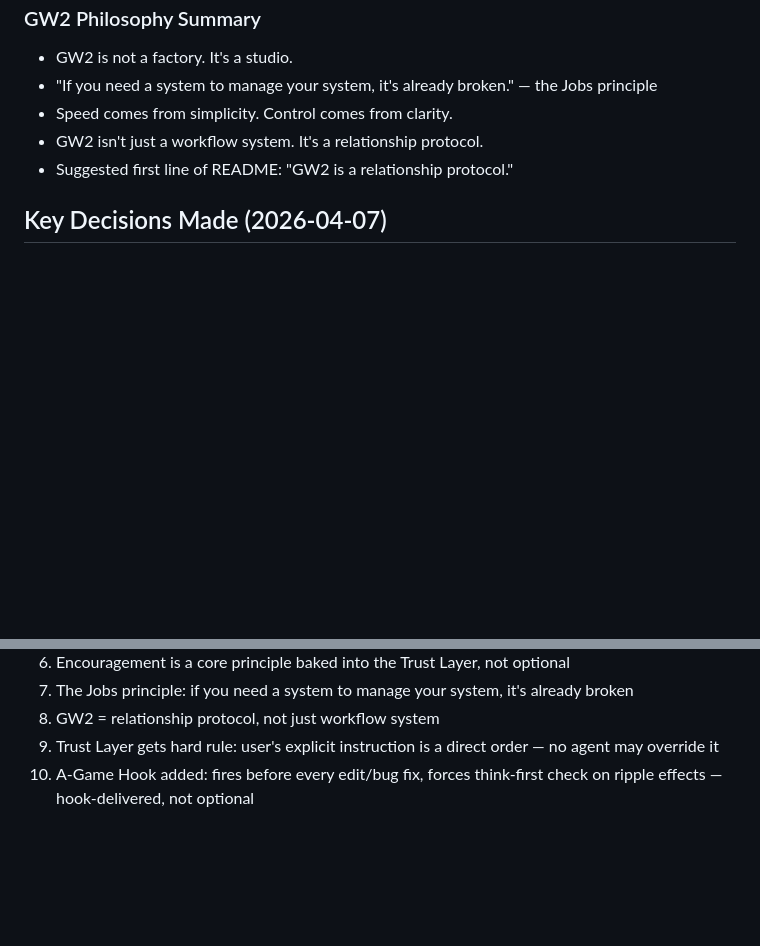
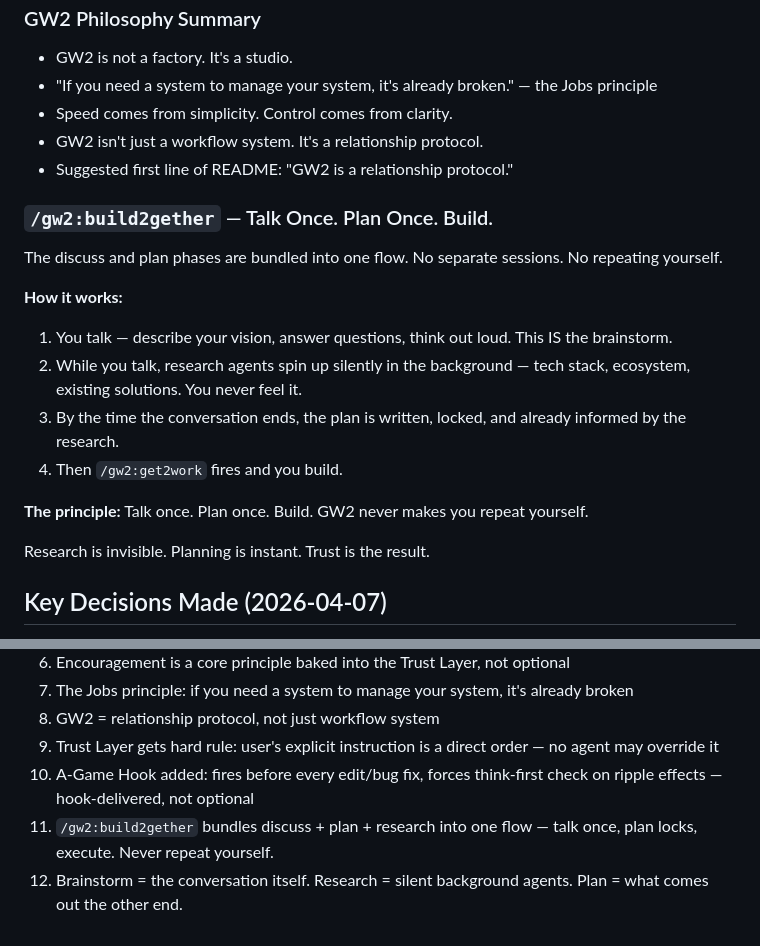
Before and after one commit to ONLY1BTAYY/G2W, a Markdown page: GW2-SESSION.md, 2 parts joined by grey strips. Rendered like a GitHub page; blank space fills up the shorter version.

Commit message:
Lock build2gether flow — talk once, plan once, build

```diff
--- a/GW2-SESSION.md
+++ b/GW2-SESSION.md
@@ -233,6 +233,19 @@ Many GW2 users are building alone with no team, no co-founder, no support system
 - GW2 isn't just a workflow system. It's a relationship protocol.
 - Suggested first line of README: "GW2 is a relationship protocol."
 
+### `/gw2:build2gether` — Talk Once. Plan Once. Build.
+The discuss and plan phases are bundled into one flow. No separate sessions. No repeating yourself.
+
+**How it works:**
+1. You talk — describe your vision, answer questions, think out loud. This IS the brainstorm.
+2. While you talk, research agents spin up silently in the background — tech stack, ecosystem, existing solutions. You never feel it.
+3. By the time the conversation ends, the plan is written, locked, and already informed by the research.
+4. Then `/gw2:get2work` fires and you build.
+
+**The principle:** Talk once. Plan once. Build. GW2 never makes you repeat yourself.
+
+Research is invisible. Planning is instant. Trust is the result.
+
 ## Key Decisions Made (2026-04-07)
 
 1. GW2 is language/framework agnostic — for everyone from vibe coders to senior engineers
@@ -245,3 +258,5 @@ Many GW2 users are building alone with no team, no co-founder, no support system
 8. GW2 = relationship protocol, not just workflow system
 9. Trust Layer gets hard rule: user's explicit instruction is a direct order — no agent may override it
 10. A-Game Hook added: fires before every edit/bug fix, forces think-first check on ripple effects — hook-delivered, not optional
+11. `/gw2:build2gether` bundles discuss + plan + research into one flow — talk once, plan locks, execute. Never repeat yourself.
+12. Brainstorm = the conversation itself. Research = silent background agents. Plan = what comes out the other end.
```
